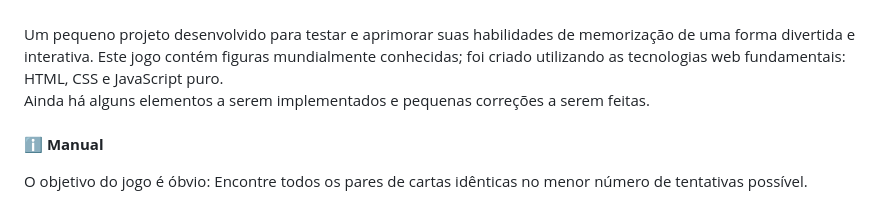
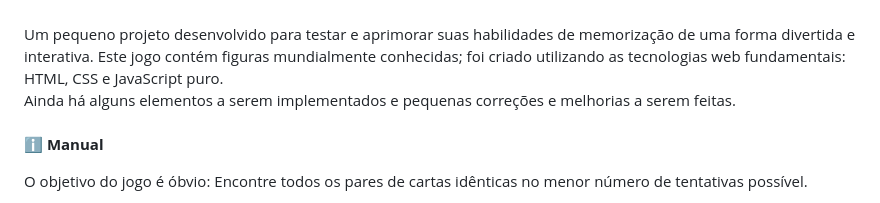
Before and after one commit to Victu/memory-game, a Markdown page: README.md, the part around the change printed below. Drawn GitHub-style.

```diff
--- a/README.md
+++ b/README.md
@@ -1,6 +1,6 @@
 <h1 align="center">🎮 Jogo da Memória 🎮</h1><br>
 Um pequeno projeto desenvolvido para testar e aprimorar suas habilidades de memorização de uma forma divertida e interativa. Este jogo contém figuras mundialmente conhecidas; foi criado utilizando as tecnologias web fundamentais: HTML, CSS e JavaScript puro.<br>
-Ainda há alguns elementos a serem implementados e pequenas correções a serem feitas.<br><br>
+Ainda há alguns elementos a serem implementados e pequenas correções e melhorias a serem feitas.<br><br>
 
 ℹ️ <strong>Manual</strong>
 
```
Also changed, not shown: other parts of README.md (+15 -13 lines).
